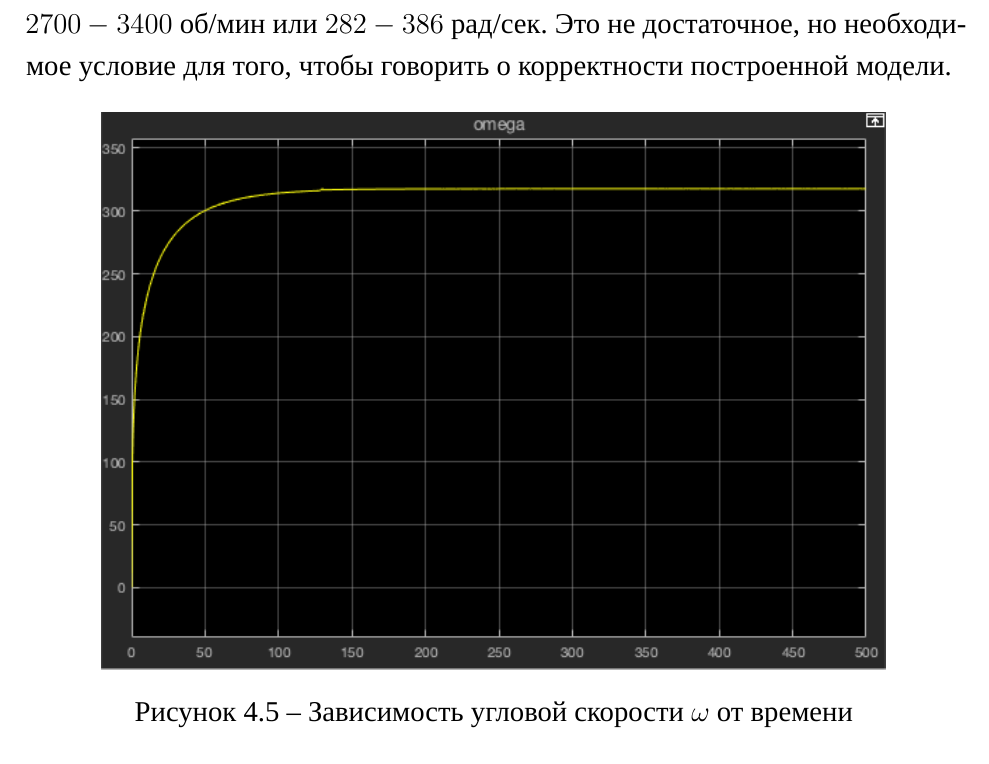
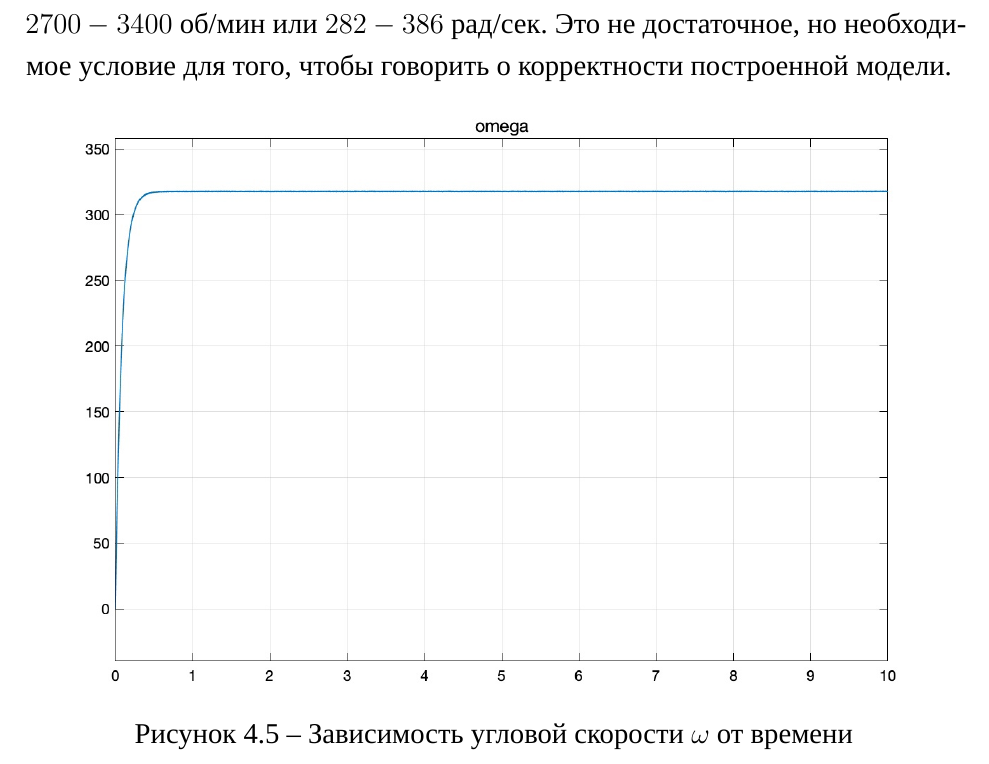
Before and after one commit to yungvldai/diploma, a LaTeX document (src/main.tex, which reads src/control_structure.tex): part of page 28 of 33, cut so that both start at the same text. Compiled offline with XeLaTeX; a missing font is replaced by an installed copy or a similar font.

Commit message:
Релиз от 15 май 2021 в 21:05

```diff
--- a/src/control_structure.tex
+++ b/src/control_structure.tex
@@ -158,6 +158,6 @@ $ref$ и переключении полярности выхода $out$ в з
 производителем частота вращения при идеальном холостом ходе~- $2700-3400$~об/мин или $282-386$~рад/сек. Это
 не достаточное, но необходимое условие для того, чтобы говорить о корректности построенной модели.
 
-\insertimage[scale=0.7]{omega_chart1}{
+\insertimage[scale=0.35]{omega_chart1}{
   Зависимость угловой скорости $\omega$ от времени
 }
```
Also changed, not shown: document/development.pdf, document/production.pdf, media/omega_chart1.jpeg (added), media/omega_chart1.png (deleted), pdfs/e2.pdf, pdfs/e3.pdf, pdfs/pcb.pdf (added), 2 other files.
